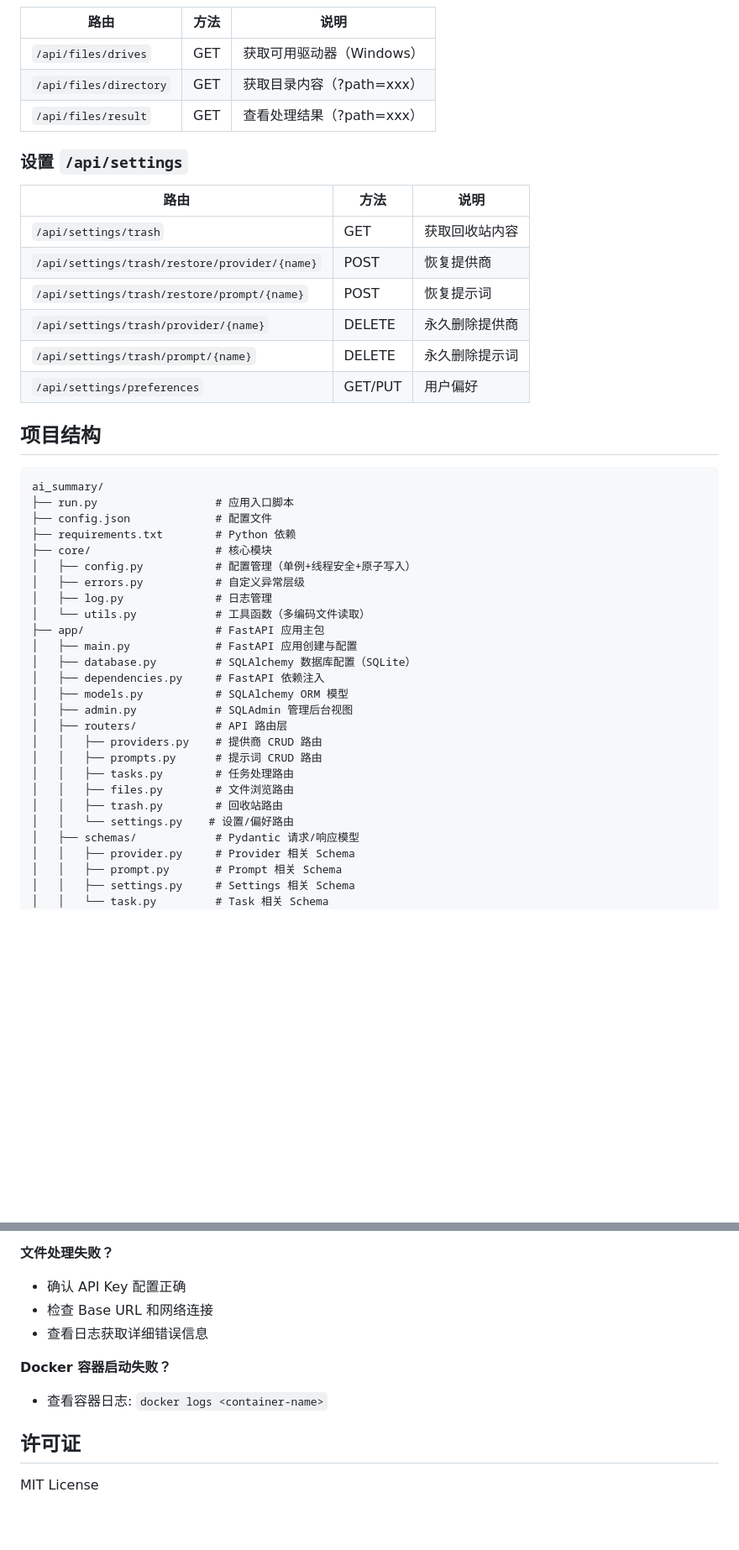
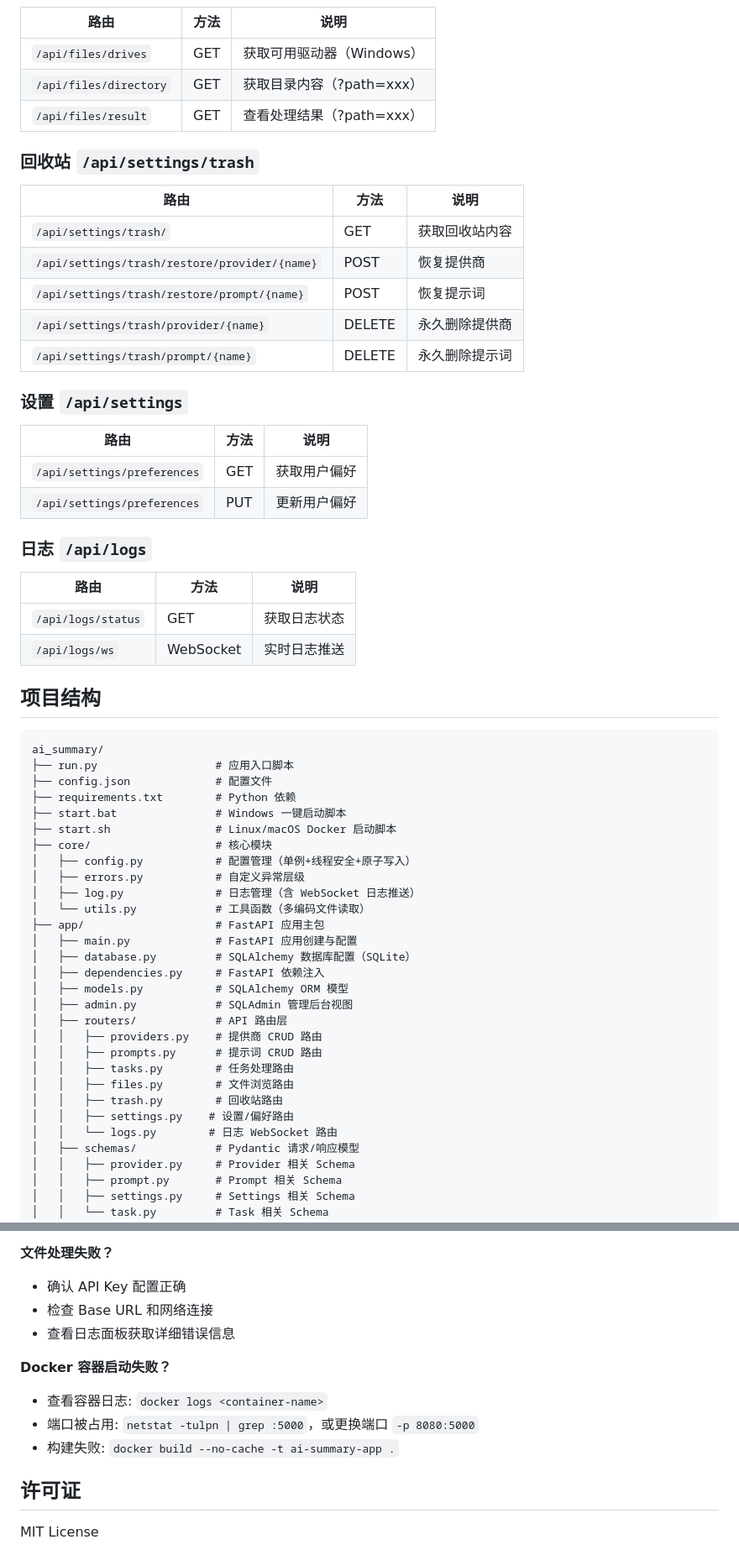
Before and after one commit to alsip-L/ai-summary, a Markdown page: README.md, 2 parts joined by grey strips. Shown at 84% size. GitHub-like rendering; blank space fills up the shorter version.

```diff
--- a/README.md
+++ b/README.md
@@ -109,16 +132,29 @@ python3 run.py
 | `/api/files/directory` | GET | 获取目录内容（?path=xxx） |
 | `/api/files/result` | GET | 查看处理结果（?path=xxx） |
 
+### 回收站 `/api/settings/trash`
+
+| 路由 | 方法 | 说明 |
+|------|------|------|
+| `/api/settings/trash/` | GET | 获取回收站内容 |
+| `/api/settings/trash/restore/provider/{name}` | POST | 恢复提供商 |
+| `/api/settings/trash/restore/prompt/{name}` | POST | 恢复提示词 |
+| `/api/settings/trash/provider/{name}` | DELETE | 永久删除提供商 |
+| `/api/settings/trash/prompt/{name}` | DELETE | 永久删除提示词 |
+
 ### 设置 `/api/settings`
 
 | 路由 | 方法 | 说明 |
 |------|------|------|
-| `/api/settings/trash` | GET | 获取回收站内容 |
-| `/api/settings/trash/restore/provider/{name}` | POST | 恢复提供商 |
-| `/api/settings/trash/restore/prompt/{name}` | POST | 恢复提示词 |
-| `/api/settings/trash/provider/{name}` | DELETE | 永久删除提供商 |
-| `/api/settings/trash/prompt/{name}` | DELETE | 永久删除提示词 |
-| `/api/settings/preferences` | GET/PUT | 用户偏好 |
+| `/api/settings/preferences` | GET | 获取用户偏好 |
+| `/api/settings/preferences` | PUT | 更新用户偏好 |
+
+### 日志 `/api/logs`
+
+| 路由 | 方法 | 说明 |
+|------|------|------|
+| `/api/logs/status` | GET | 获取日志状态 |
+| `/api/logs/ws` | WebSocket | 实时日志推送 |
 
 ## 项目结构
 
@@ -127,10 +163,12 @@ ai_summary/
 ├── run.py                  # 应用入口脚本
 ├── config.json             # 配置文件
 ├── requirements.txt        # Python 依赖
+├── start.bat               # Windows 一键启动脚本
+├── start.sh                # Linux/macOS Docker 启动脚本
 ├── core/                   # 核心模块
 │   ├── config.py           # 配置管理（单例+线程安全+原子写入）
 │   ├── errors.py           # 自定义异常层级
-│   ├── log.py              # 日志管理
+│   ├── log.py              # 日志管理（含 WebSocket 日志推送）
 │   └── utils.py            # 工具函数（多编码文件读取）
 ├── app/                    # FastAPI 应用主包
 │   ├── main.py             # FastAPI 应用创建与配置
@@ -144,7 +182,8 @@ ai_summary/
 │   │   ├── tasks.py        # 任务处理路由
 │   │   ├── files.py        # 文件浏览路由
 │   │   ├── trash.py        # 回收站路由
-│   │   └── settings.py    # 设置/偏好路由
+│   │   ├── settings.py    # 设置/偏好路由
+│   │   └── logs.py        # 日志 WebSocket 路由
 │   ├── schemas/            # Pydantic 请求/响应模型
 │   │   ├── provider.py     # Provider 相关 Schema
 │   │   ├── prompt.py       # Prompt 相关 Schema
@@ -247,10 +324,12 @@ docker run -d --name ai-summary -p 5000:5000 \
 **文件处理失败？**
 - 确认 API Key 配置正确
 - 检查 Base URL 和网络连接
-- 查看日志获取详细错误信息
+- 查看日志面板获取详细错误信息
 
 **Docker 容器启动失败？**
 - 查看容器日志: `docker logs <container-name>`
+- 端口被占用: `netstat -tulpn | grep :5000`，或更换端口 `-p 8080:5000`
+- 构建失败: `docker build --no-cache -t ai-summary-app .`
 
 ## 许可证
 
```
Also changed, not shown: other parts of README.md (+72 -11 lines), DOCKER_DEPLOYMENT.md (deleted, +0 -85 lines).
